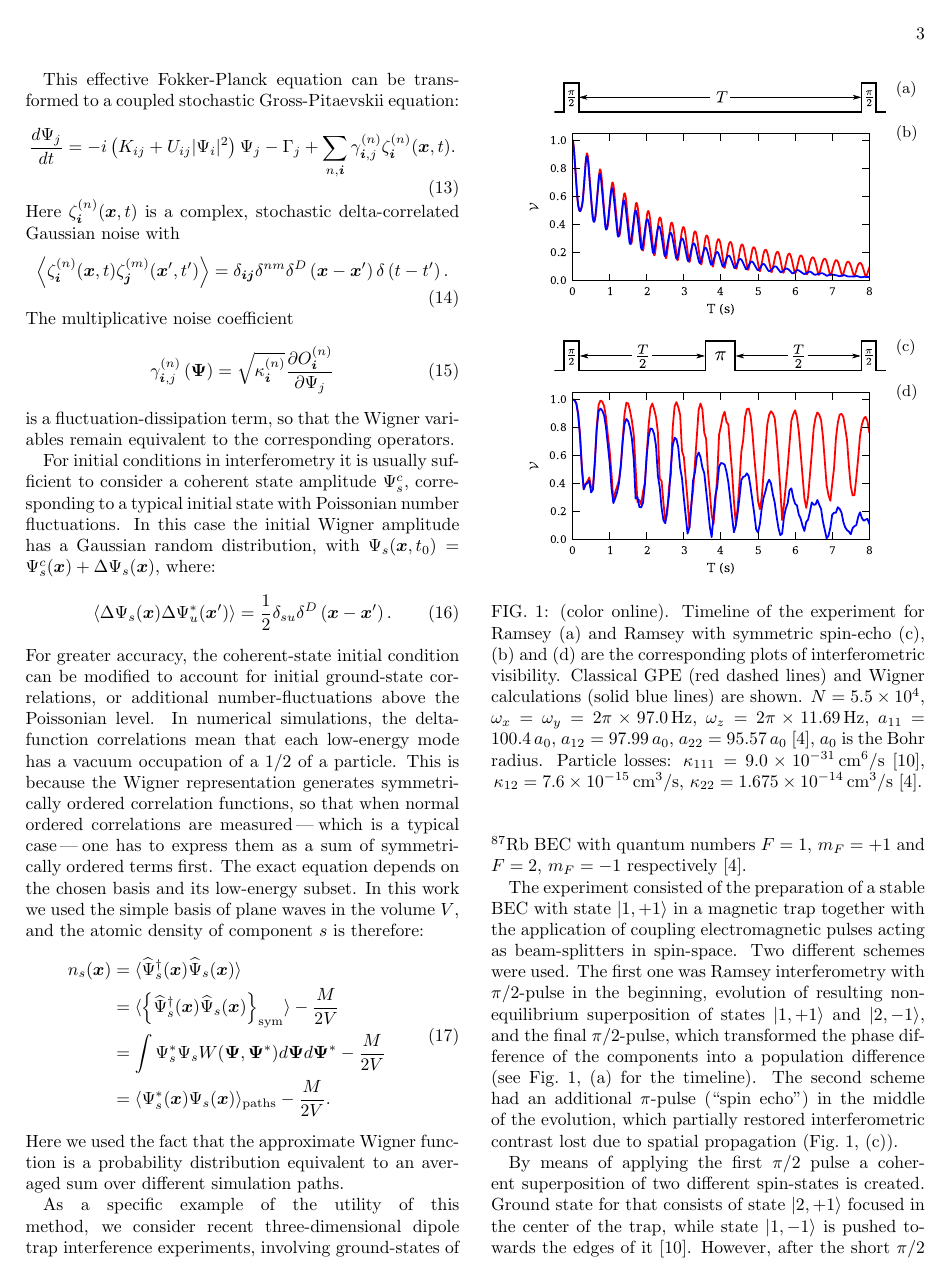
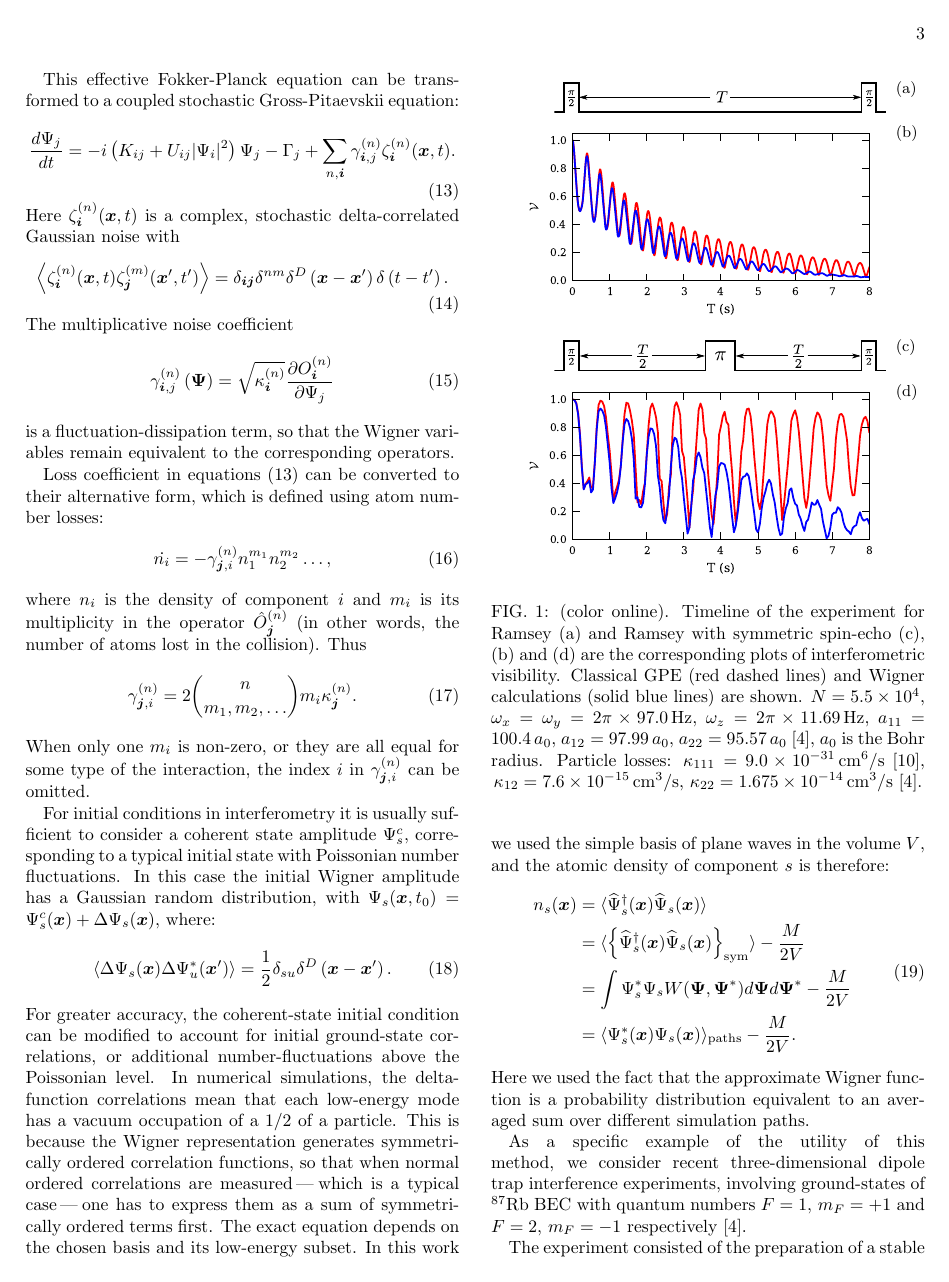
Before and after one commit to fjarri-attic/qsim_letter_2011, a LaTeX paper (qsim.tex): page 3 of 5. Compiled offline with pdfLaTeX.

Commit message:
qsim.tex: using all Psi permutations in \hat{O} and transforming kappas to gammas

```diff
--- a/qsim.tex
+++ b/qsim.tex
@@ -311,6 +313,21 @@ The multiplicative noise coefficient
 \end{equation}
 is a fluctuation-dissipation term,
 so that the Wigner variables remain equivalent to the corresponding operators.
+
+Loss coefficient in equations~(\ref{eqn:SDE}) can be converted to their alternative form,
+which is defined using atom number losses:
+\begin{equation}
+	\dot{n_i} = - \gamma^{(n)}_{\jvec,i} n^{m_1}_1 n^{m_2}_2 \ldots ,
+\end{equation}
+where $n_i$ is the density of component $i$ and $m_i$
+is its multiplicity in the operator $\hat{O}^{(n)}_{\jvec}$
+(in other words, the number of atoms lost in the collision).
+Thus
+\begin{equation}
+	\gamma^{(n)}_{\jvec,i} = 2 {n \choose m_1, m_2, \ldots} m_i \kappa^{(n)}_{\jvec}.
+\end{equation}
+When only one $m_i$ is non-zero, or they are all equal for some type of the interaction,
+the index $i$ in $\gamma^{(n)}_{\jvec,i}$ can be omitted.
 
 For initial conditions in interferometry it is usually sufficient
 to consider a coherent state amplitude $\Psi_{s}^{c}$,
```
Also changed, not shown: qsim.tex (4 more changed lines).
